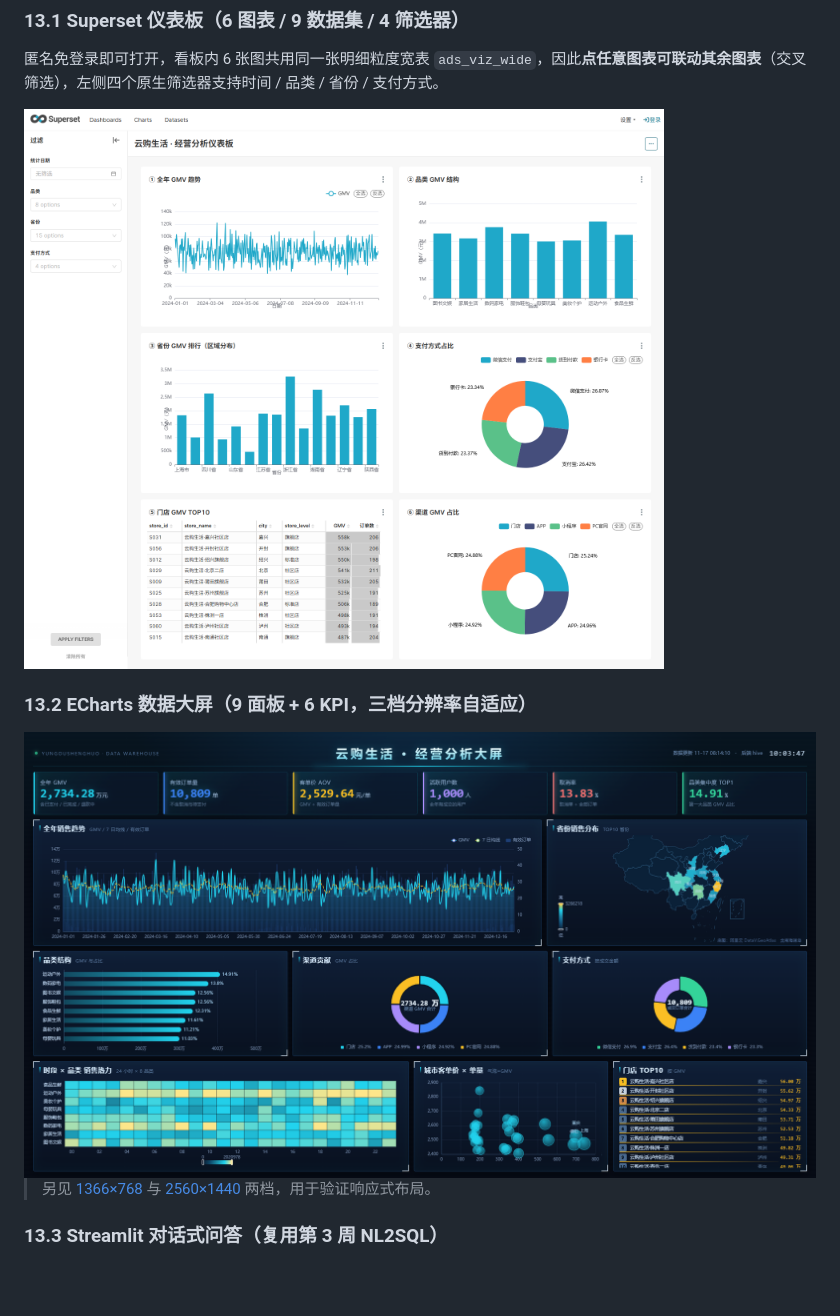
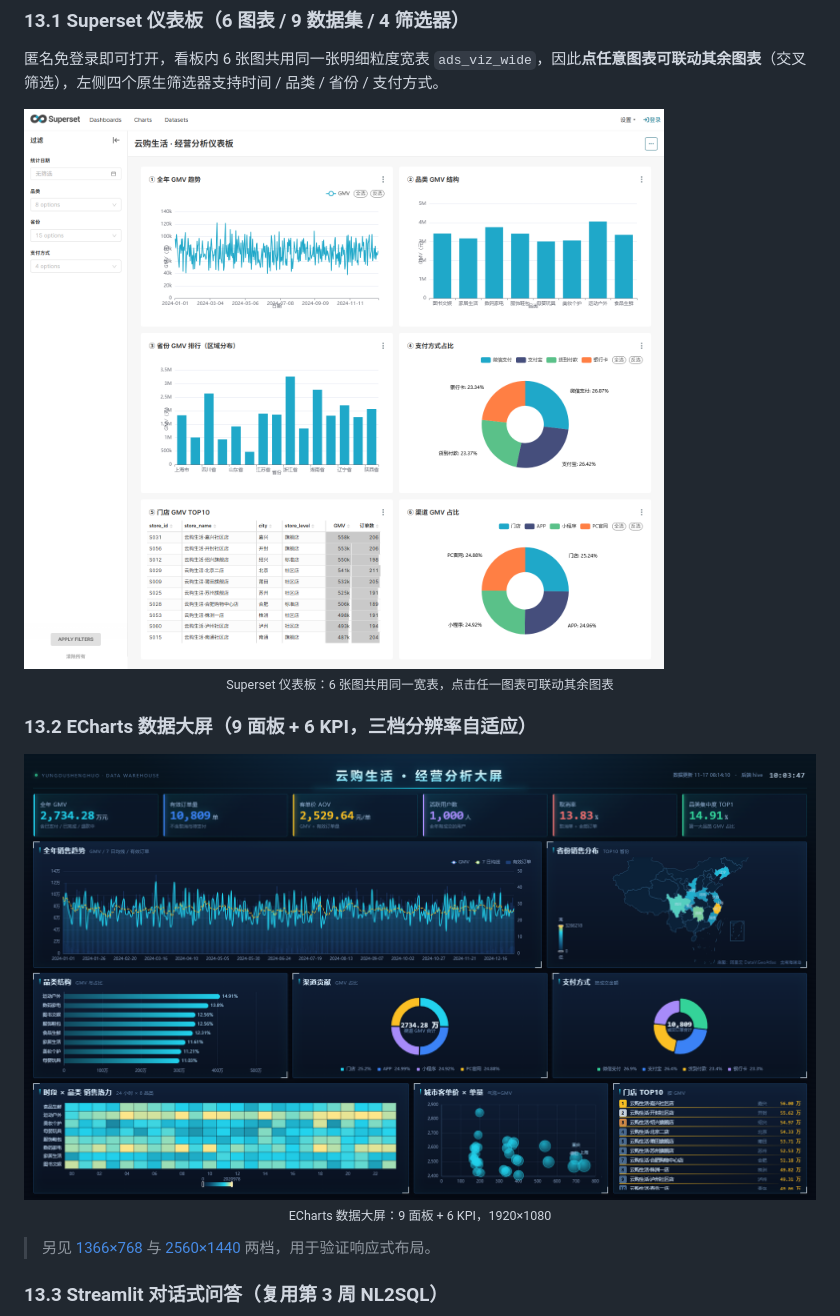
Before and after one commit to CjL0107/ydsh-dw, a Markdown page: README.md, the part around one of its changes. Rendered like a GitHub page; pictures changed too: docs/screenshots/w4_screen_1920.png (added), docs/screenshots/w4_superset_dashboard.png (added); blank space fills up the shorter version.

Commit message:
docs(readme): 截图改用 ASCII 文件名副本，避免中文路径在 GitHub 渲染失败

```diff
--- a/README.md
+++ b/README.md
@@ -348,13 +348,17 @@ python tools/check_repo.py
 
 匿名免登录即可打开，看板内 6 张图共用同一张明细粒度宽表 `ads_viz_wide`，因此**点任意图表可联动其余图表**（交叉筛选），左侧四个原生筛选器支持时间 / 品类 / 省份 / 支付方式。
 
-<img src="docs/screenshots/第4周_Superset仪表板_免登录.png" width="880" alt="Superset 仪表板 - 匿名免登录访问">
+<img src="docs/screenshots/w4_superset_dashboard.png" width="880" alt="Superset 仪表板 - 匿名免登录访问">
+
+<p align="center"><sub>Superset 仪表板：6 张图共用同一宽表，点击任一图表可联动其余图表</sub></p>
 
 ### 13.2 ECharts 数据大屏（9 面板 + 6 KPI，三档分辨率自适应）
 
-<img src="docs/screenshots/第4周_大屏_1920x1080.png" width="880" alt="ECharts 数据大屏 1920x1080">
+<img src="docs/screenshots/w4_screen_1920.png" width="880" alt="ECharts 数据大屏 1920x1080">
 
-> 另见 [1366×768](docs/screenshots/第4周_大屏_1366x768.png) 与 [2560×1440](docs/screenshots/第4周_大屏_2560x1440.png) 两档，用于验证响应式布局。
+<p align="center"><sub>ECharts 数据大屏：9 面板 + 6 KPI，1920×1080</sub></p>
+
+> 另见 [1366×768](docs/screenshots/w4_screen_1366.png) 与 [2560×1440](docs/screenshots/w4_screen_2560.png) 两档，用于验证响应式布局。
 
 ### 13.3 Streamlit 对话式问答（复用第 3 周 NL2SQL）
 
```
Also changed, not shown: other parts of README.md (+3 -1 lines), docs/screenshots/w4_screen_1366.png (added), docs/screenshots/w4_streamlit_home.png (added), docs/screenshots/w4_streamlit_qa.png (added), 1 other file.
